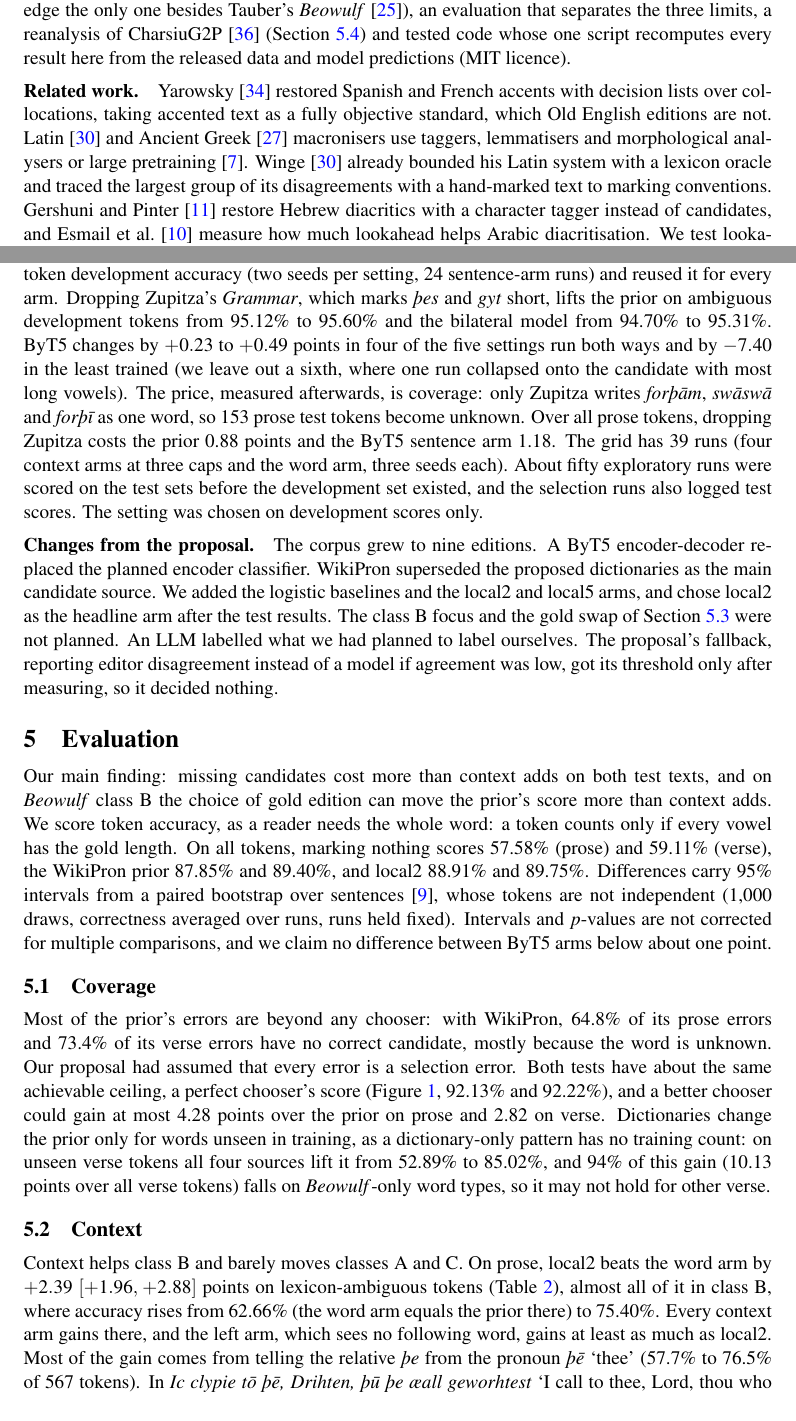
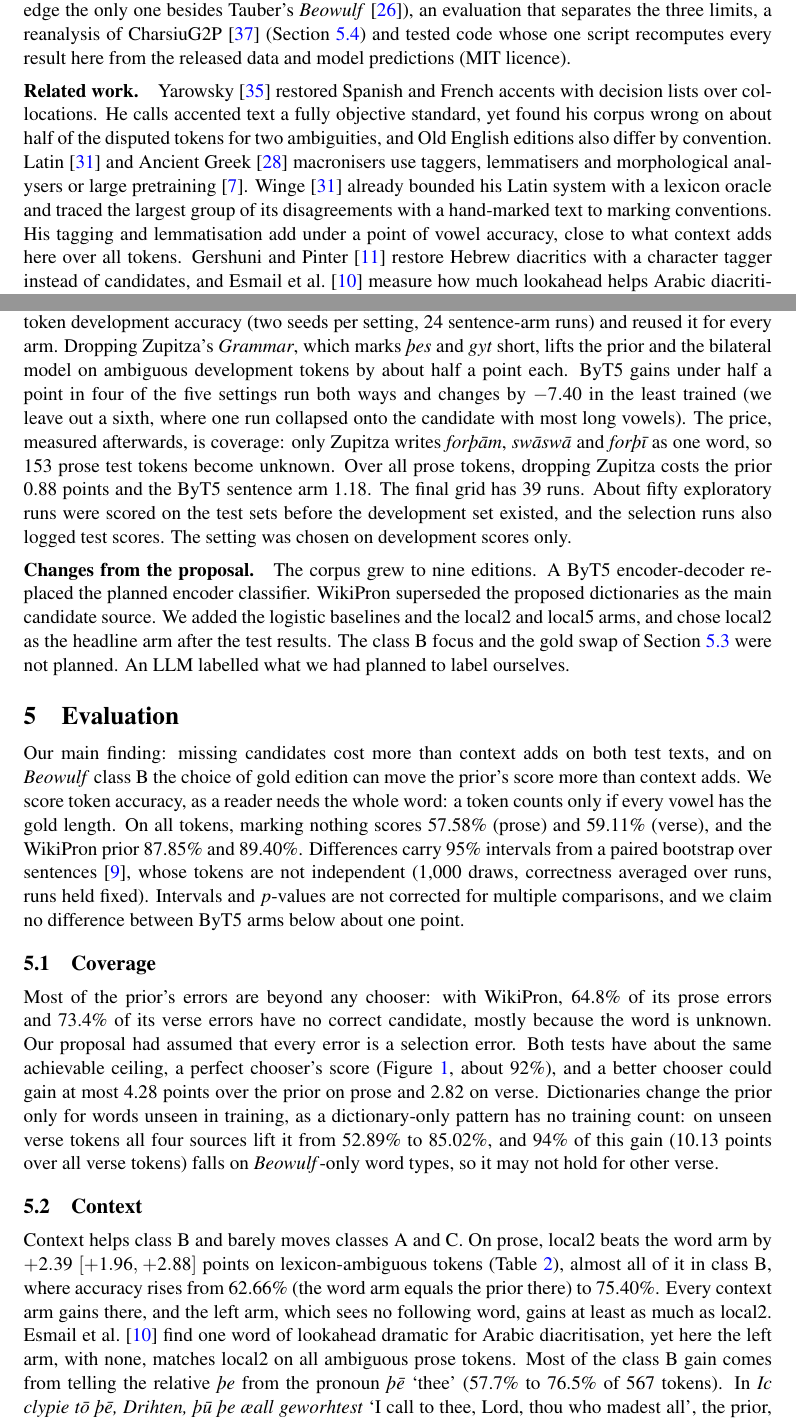
Before and after one commit to Ace3Z/coverage-context-convention, a LaTeX paper (report/main.tex): two parts of pages 2 and 4 of 9, joined at a grey line, cut so that both start at the same text. Compiled offline with pdfLaTeX.

Commit message:
docs(report): sync the report with the Overleaf version

```diff
--- a/report/main.tex
+++ b/report/main.tex
@@ -113,11 +113,10 @@ editions (Section~\ref{sec:data}, to our knowledge the only one besides Tauber's
 an evaluation that separates the three limits, a reanalysis of CharsiuG2P \cite{zhu2022} (Section~\ref{sec:errors})
 and tested code whose one script recomputes every result here from the released data and model predictions (MIT licence).
 
-\paragraph{Related work.} Yarowsky \cite{yarowsky1994} restored Spanish and French accents with decision lists over
-collocations, taking accented text as a fully objective standard, which Old English editions are not.
+\paragraph{Related work.} Yarowsky \cite{yarowsky1994} restored Spanish and French accents with decision lists over collocations. He calls accented text a fully objective standard, yet found his corpus wrong on about half of the disputed tokens for two ambiguities, and Old English editions also differ by convention.
 Latin \cite{winge2015} and Ancient Greek \cite{cleland2026} macronisers use taggers, lemmatisers and morphological
 analysers or large pretraining \cite{cullhed2026}. Winge \cite{winge2015} already bounded his Latin system with a lexicon oracle and
-traced the largest group of its disagreements with a hand-marked text to marking conventions. Gershuni and Pinter
+traced the largest group of its disagreements with a hand-marked text to marking conventions. His tagging and lemmatisation add under a point of vowel accuracy, close to what context adds here over all tokens. Gershuni and Pinter
 \cite{gershuni2022} restore Hebrew diacritics with a character tagger instead of candidates, and Esmail et al.\
 \cite{esmail2022} measure how much lookahead helps Arabic diacritisation. We test lookahead with a model that sees only
 preceding words. Plank \cite{plank2022} argues that one gold label hides annotator
@@ -197,26 +193,22 @@ points.
 
 \paragraph{Protocol.} We chose the setting (learning rate $3\cdot10^{-4}$, \NSelEpochs{} epochs, no Zupitza) by mean
 ambiguous-token development accuracy (two seeds per setting, \NSelRuns{} sentence-arm runs) and reused it for every arm. Dropping
-Zupitza's \textit{Grammar}, which marks \emph{þes} and \emph{gyt} short, lifts the prior on ambiguous development
-tokens from \NDevFreqZupShared\% to \NDevFreqNoZup\% and the bilateral model from \NDevBilZupShared\% to
-\NDevBilNoZup\%. ByT5 changes by $\NPDThreeEncHighLrOneEp$ to $\NPDThreeEncMax$ points in four of the five settings run both ways and by $\NPDThreeEncMin$ in the least trained (we leave out a sixth,
+Zupitza's \textit{Grammar}, which marks \emph{þes} and \emph{gyt} short, lifts the prior and the bilateral model on ambiguous development tokens by about half a point each. ByT5 gains under half a point in four of the five settings run both ways and changes by $\NPDThreeEncMin$ in the least trained (we leave out a sixth,
 where one run collapsed onto the candidate with most long vowels). The price, measured afterwards, is coverage: only
 Zupitza writes \emph{forþām}, \emph{swāswā} and \emph{forþī} as one word, so \NPZupWords{} prose test tokens become
 unknown. Over all prose tokens, dropping Zupitza costs the prior \NDThreeSolAllCost{} points and the ByT5 sentence arm
-\NPEncDThreeSolCost. The grid has \NGridRuns{} runs (four context arms at three caps and the word
-arm, three seeds each). About fifty exploratory runs were scored on the test sets before the development set existed,
+\NPEncDThreeSolCost. The final grid has \NGridRuns{} runs. About fifty exploratory runs were scored on the test sets before the development set existed,
 and the selection runs also logged test scores. The setting was chosen on development scores only.
 
 \paragraph{Changes from the proposal.} The corpus grew to nine editions. A ByT5 encoder-decoder replaced the planned
 encoder classifier. WikiPron superseded the proposed dictionaries as the main candidate source. We added the logistic
 baselines and the local2 and local5 arms, and chose local2 as the headline arm after the test results. The class~B focus and the gold swap
-of Section~\ref{sec:convention} were not planned. An LLM labelled what we had planned to label ourselves. The proposal's fallback, reporting editor disagreement instead of a model if agreement was low, got its threshold only after measuring, so it decided nothing.
+of Section~\ref{sec:convention} were not planned. An LLM labelled what we had planned to label ourselves.
 
 \section{Evaluation}\label{sec:eval}
 Our main finding: missing candidates cost more than context adds on both test texts, and on \textit{Beowulf} class~B the choice of gold edition can move the prior's score more than context adds. We score token accuracy, as a reader needs
 the whole word: a token counts only if every vowel has the gold length. On all tokens, marking nothing
-scores \NPAllShortSol\% (prose) and \NPAllShortBeo\% (verse), the WikiPron prior \NWSolAllFreq\% and \NWBeoAllFreq\%, and local2
-\NEncCapfullSolAllLocalTwo\% and \NEncCapfullBeoAllLocalTwo\%. Differences carry 95\% intervals from a paired bootstrap
+scores \NPAllShortSol\% (prose) and \NPAllShortBeo\% (verse), and the WikiPron prior \NWSolAllFreq\% and \NWBeoAllFreq\%. Differences carry 95\% intervals from a paired bootstrap
 over sentences \cite{efron1993}, whose tokens are not independent (1,000 draws, correctness averaged over runs,
 runs held fixed). Intervals and $p$-values are not corrected for multiple comparisons, and we claim no difference
 between ByT5 arms below about one point.
@@ -233,7 +225,7 @@ adds it. Star: ByT5 local2 with WikiPron candidates, mean of three runs.}
 Most of the prior's errors are beyond any chooser: with WikiPron, \NPOutOfReachWSolShare\% of its prose errors and
 \NPOutOfReachWBeoShare\% of its verse errors have no correct candidate, mostly because the word is unknown. Our
 proposal had assumed that every error is a selection error. Both tests have about the same achievable ceiling, a
-perfect chooser's score (Figure~\ref{fig:coverage}, \NWSolAllOrc\% and \NWBeoAllOrc\%), and a better chooser could gain
+perfect chooser's score (Figure~\ref{fig:coverage}, about 92\%), and a better chooser could gain
 at most \NPHeadroomSolPts{} points over the prior on prose and \NPHeadroomBeoPts{} on verse. Dictionaries change the prior only for words
 unseen in training, as a dictionary-only pattern has no training count: on unseen verse tokens all four sources lift it from
 \NPUnseenPriorTBeo\% to \NPUnseenPriorABeo\%, and \NPBeoOnlyGainShare\% of this gain (\NBeoGainDict{} points over all
@@ -268,7 +260,7 @@ Frequency prior & \NEncCapfullSolLexFreq\phantom{$\pm$0.00} & \NEncCapfullSolCls
 Context helps class~B and barely moves classes A and C. On prose, local2 beats the word arm by
 \dci{NEncCapfullSolLexLocalTwoVsWord} points on lexicon-ambiguous tokens (Table~\ref{tab:context}), almost all of it in
 class~B, where accuracy rises from \NEncCapfullSolClsBWord\% (the word arm equals the prior there) to
-\NEncCapfullSolClsBLocalTwo\%. Every context arm gains there, and the left arm, which sees no following word, gains at least as much as local2. Most of the gain comes from telling the relative \emph{þe} from the pronoun \emph{þē} `thee'
+\NEncCapfullSolClsBLocalTwo\%. Every context arm gains there, and the left arm, which sees no following word, gains at least as much as local2. Esmail et al.\ \cite{esmail2022} find one word of lookahead dramatic for Arabic diacritisation, yet here the left arm, with none, matches local2 on all ambiguous prose tokens. Most of the class~B gain comes from telling the relative \emph{þe} from the pronoun \emph{þē} `thee'
 (\NPPwSolThePrior\% to \NPPwSolTheLocalTwo\% of \NPPwSolTheN{} tokens). In \emph{Ic clypie tō þē, Drihten, þū þe æall geworhtest} `I call to thee, Lord, thou who
 madest all', the prior, the ByT5 word runs and the logistic word, left and bilateral runs mark both \emph{þe} short,
 while every local2 run and every conjoined run gets the pronoun long and the relative short.
```
Also changed, not shown: report/references.bib (+8 -0 lines), report/essentials_final_report.pdf, report/main.tex (32 more changed lines).
